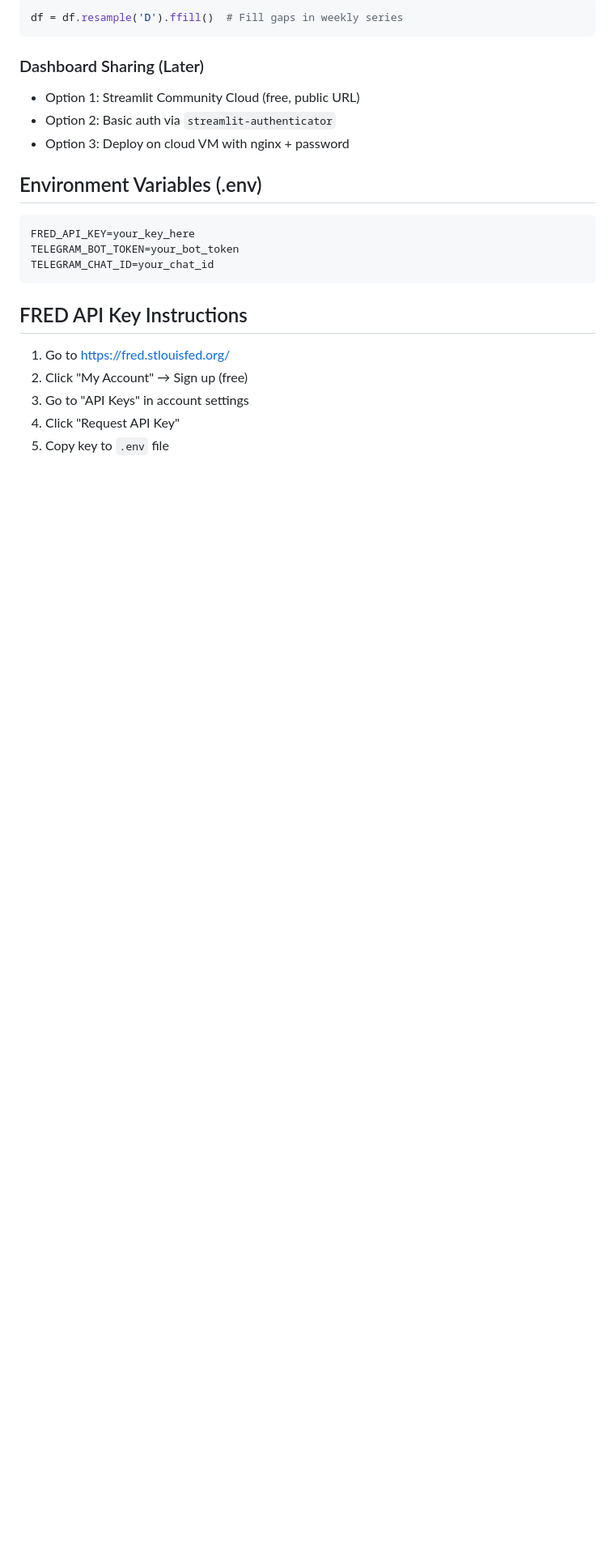
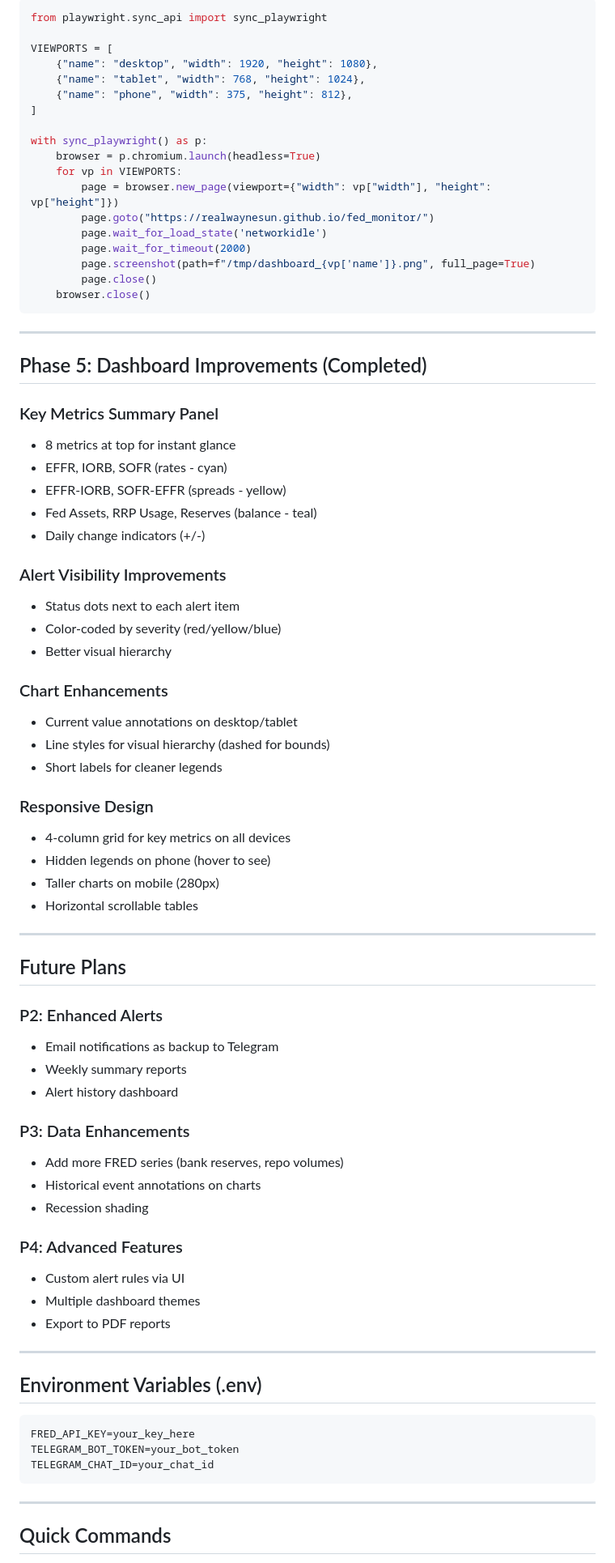
Before and after one commit to realwaynesun/fed_monitor, a Markdown page: PLAN.md, the part around one of its changes. Shown at 81% size. Rendered like a GitHub page; blank space fills up the shorter version.

````diff
--- a/PLAN.md
+++ b/PLAN.md
@@ -112,11 +146,71 @@ When loading data for dashboard/alerts:
 ```python
-df = df.resample('D').ffill()  # Fill gaps in weekly series
+from playwright.sync_api import sync_playwright
+
+VIEWPORTS = [
+    {"name": "desktop", "width": 1920, "height": 1080},
+    {"name": "tablet", "width": 768, "height": 1024},
+    {"name": "phone", "width": 375, "height": 812},
+]
+
+with sync_playwright() as p:
+    browser = p.chromium.launch(headless=True)
+    for vp in VIEWPORTS:
+        page = browser.new_page(viewport={"width": vp["width"], "height": vp["height"]})
+        page.goto("https://realwaynesun.github.io/fed_monitor/")
+        page.wait_for_load_state('networkidle')
+        page.wait_for_timeout(2000)
+        page.screenshot(path=f"/tmp/dashboard_{vp['name']}.png", full_page=True)
+        page.close()
+    browser.close()
 ```
 
-### Dashboard Sharing (Later)
-- Option 1: Streamlit Community Cloud (free, public URL)
-- Option 2: Basic auth via `streamlit-authenticator`
-- Option 3: Deploy on cloud VM with nginx + password
+---
+
+## Phase 5: Dashboard Improvements (Completed)
+
+### Key Metrics Summary Panel
+- 8 metrics at top for instant glance
+- EFFR, IORB, SOFR (rates - cyan)
+- EFFR-IORB, SOFR-EFFR (spreads - yellow)
+- Fed Assets, RRP Usage, Reserves (balance - teal)
+- Daily change indicators (+/-)
+
+### Alert Visibility Improvements
+- Status dots next to each alert item
+- Color-coded by severity (red/yellow/blue)
+- Better visual hierarchy
+
+### Chart Enhancements
+- Current value annotations on desktop/tablet
+- Line styles for visual hierarchy (dashed for bounds)
+- Short labels for cleaner legends
+
+### Responsive Design
+- 4-column grid for key metrics on all devices
+- Hidden legends on phone (hover to see)
+- Taller charts on mobile (280px)
+- Horizontal scrollable tables
+
+---
+
+## Future Plans
+
+### P2: Enhanced Alerts
+- Email notifications as backup to Telegram
+- Weekly summary reports
+- Alert history dashboard
+
+### P3: Data Enhancements
+- Add more FRED series (bank reserves, repo volumes)
+- Historical event annotations on charts
+- Recession shading
+
+### P4: Advanced Features
+- Custom alert rules via UI
+- Multiple dashboard themes
+- Export to PDF reports
+
+---
 
 ## Environment Variables (.env)
 
@@ -126,11 +220,7 @@ TELEGRAM_BOT_TOKEN=your_bot_token
 TELEGRAM_CHAT_ID=your_chat_id
 ```
 
-## FRED API Key Instructions
+---
 
-1. Go to https://fred.stlouisfed.org/
-2. Click "My Account" → Sign up (free)
-3. Go to "API Keys" in account settings
-4. Click "Request API Key"
-5. Copy key to `.env` file
+## Quick Commands
 
````
Also changed, not shown: other parts of PLAN.md (+132 -116 lines).
